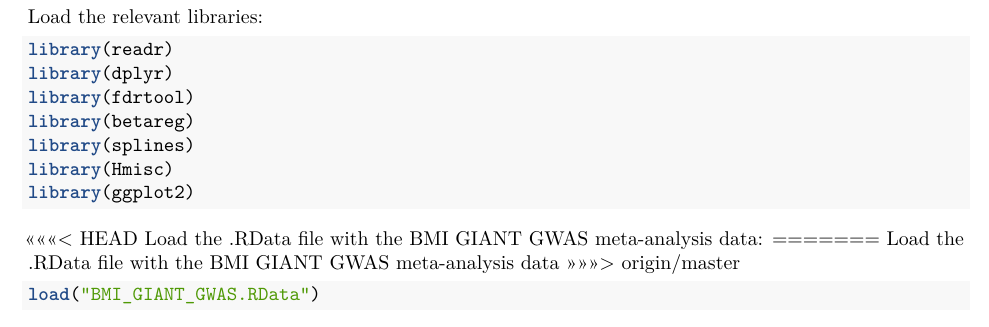
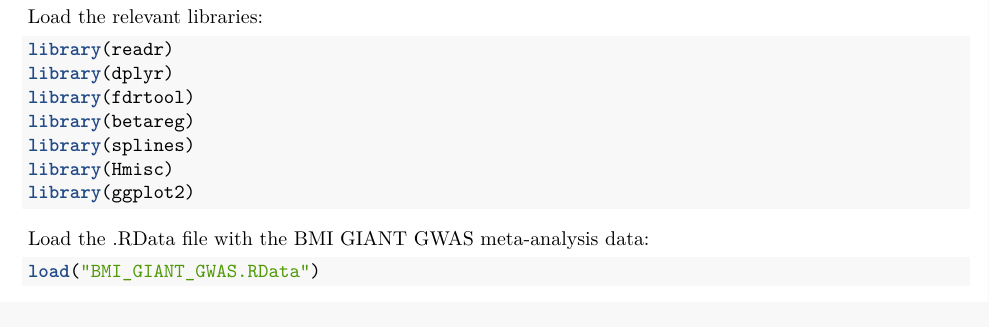
Before and after one commit to SiminaB/Fdr-regression, an R Markdown document (BMI GIANT meta-analysis/2.make_Figure_3.Rmd): part of the page, cut so that both start at the same text. Rendered offline with R 4.5, knitr and Pandoc, then LaTeX, with nearby package versions; some code elsewhere in the file could not run offline.

````diff
--- a/BMI GIANT meta-analysis/2.make_Figure_3.Rmd
+++ b/BMI GIANT meta-analysis/2.make_Figure_3.Rmd
@@ -29,11 +29,7 @@
 library(ggplot2)
 ```
 
-<<<<<<< HEAD
 Load the .RData file with the BMI GIANT GWAS meta-analysis data:
-=======
-Load the .RData file with the BMI GIANT GWAS meta-analysis data
->>>>>>> origin/master
 
 ```{r,cache=TRUE}
 load("BMI_GIANT_GWAS.RData")
````
Also changed, not shown: BMI GIANT meta-analysis/4.run_analysis_Scott.Rmd (+1 -3 lines), BMI GIANT meta-analysis/5.make_Figure_4.pdf (added), BMI GIANT meta-analysis/Figures/Fig4-1.pdf (added), BMI GIANT meta-analysis/Figures/unnamed-chunk-4-1.pdf (deleted).
